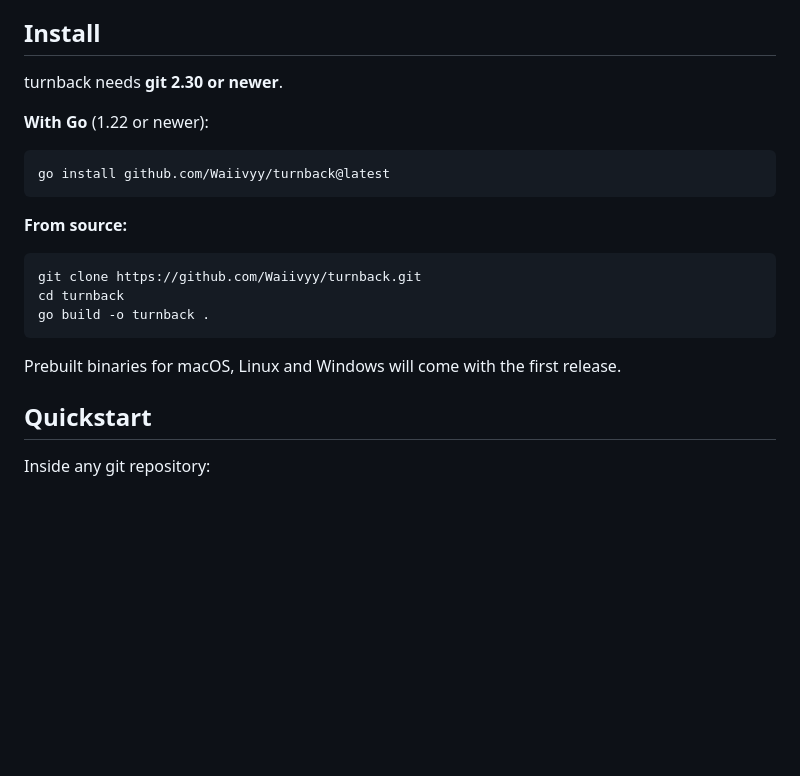
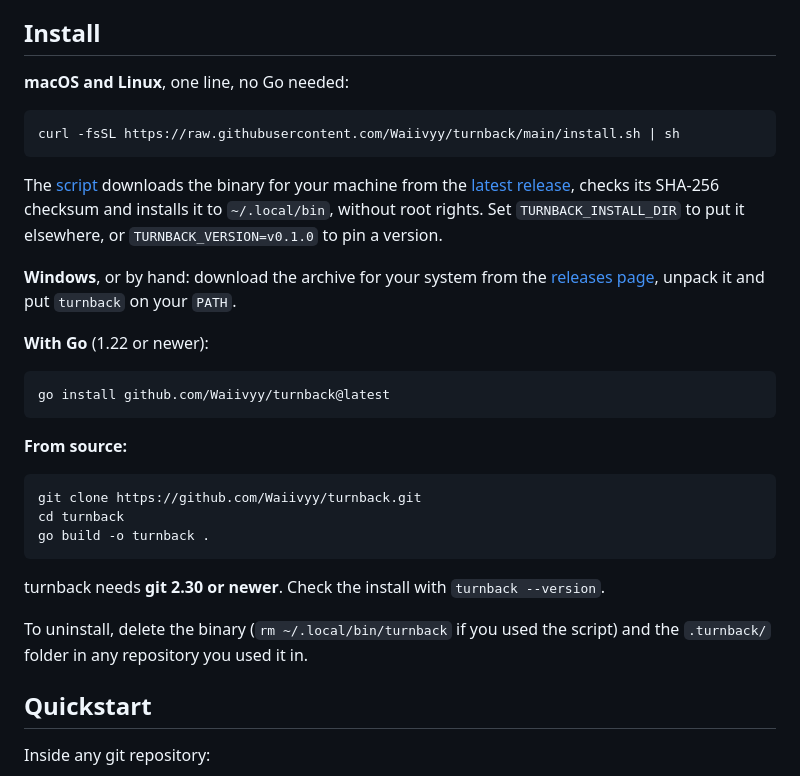
Before and after one commit to Waiivyy/turnback, a Markdown page: README.md, the part around the change. Rendered like a GitHub page; blank space fills up the shorter version.

Commit message:
Document installing without Go, and uninstalling

````diff
--- a/README.md
+++ b/README.md
@@ -54,7 +54,21 @@ one you don't want while everything else stays put.
 
 ## Install
 
-turnback needs **git 2.30 or newer**.
+**macOS and Linux**, one line, no Go needed:
+
+```bash
+curl -fsSL https://raw.githubusercontent.com/Waiivyy/turnback/main/install.sh | sh
+```
+
+The [script](install.sh) downloads the binary for your machine from the
+[latest release](https://github.com/Waiivyy/turnback/releases/latest), checks
+its SHA-256 checksum and installs it to `~/.local/bin`, without root rights.
+Set `TURNBACK_INSTALL_DIR` to put it elsewhere, or `TURNBACK_VERSION=v0.1.0`
+to pin a version.
+
+**Windows**, or by hand: download the archive for your system from the
+[releases page](https://github.com/Waiivyy/turnback/releases/latest), unpack
+it and put `turnback` on your `PATH`.
 
 **With Go** (1.22 or newer):
 
@@ -70,8 +84,11 @@ cd turnback
 go build -o turnback .
 ```
 
-Prebuilt binaries for macOS, Linux and Windows will come with the first
-release.
+turnback needs **git 2.30 or newer**. Check the install with
+`turnback --version`.
+
+To uninstall, delete the binary (`rm ~/.local/bin/turnback` if you used the
+script) and the `.turnback/` folder in any repository you used it in.
 
 ## Quickstart
 
````
